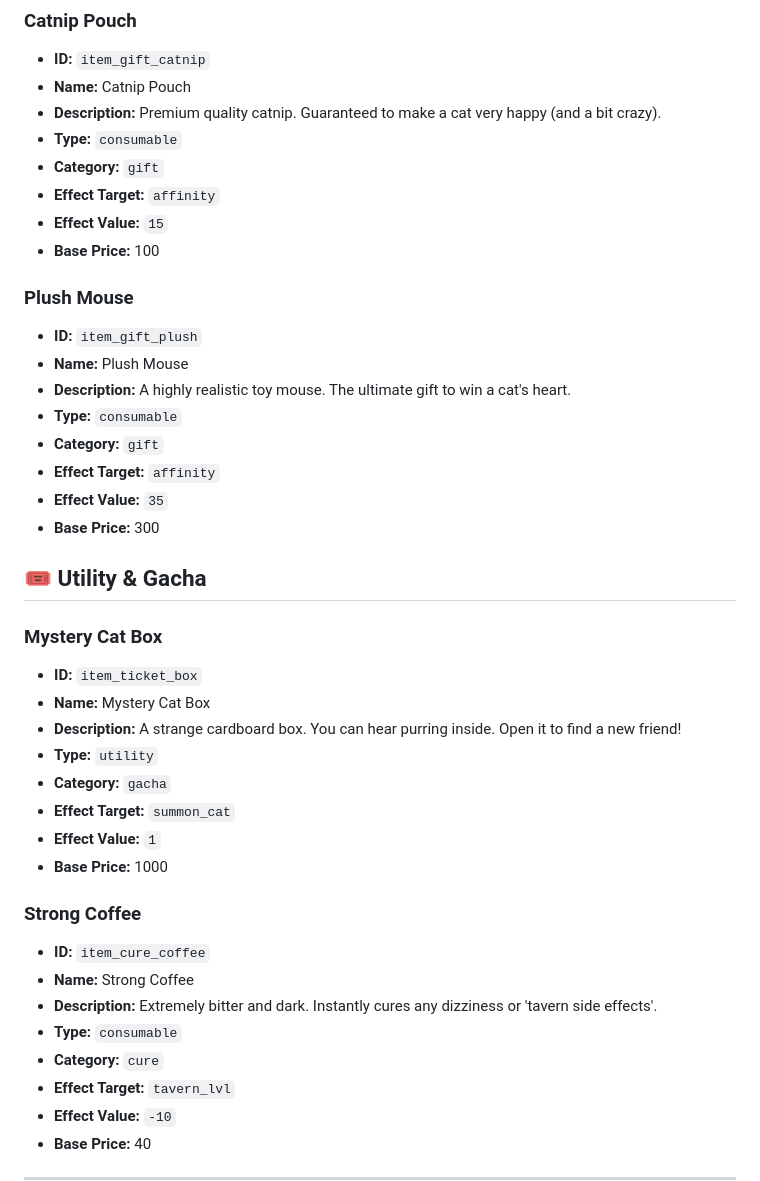
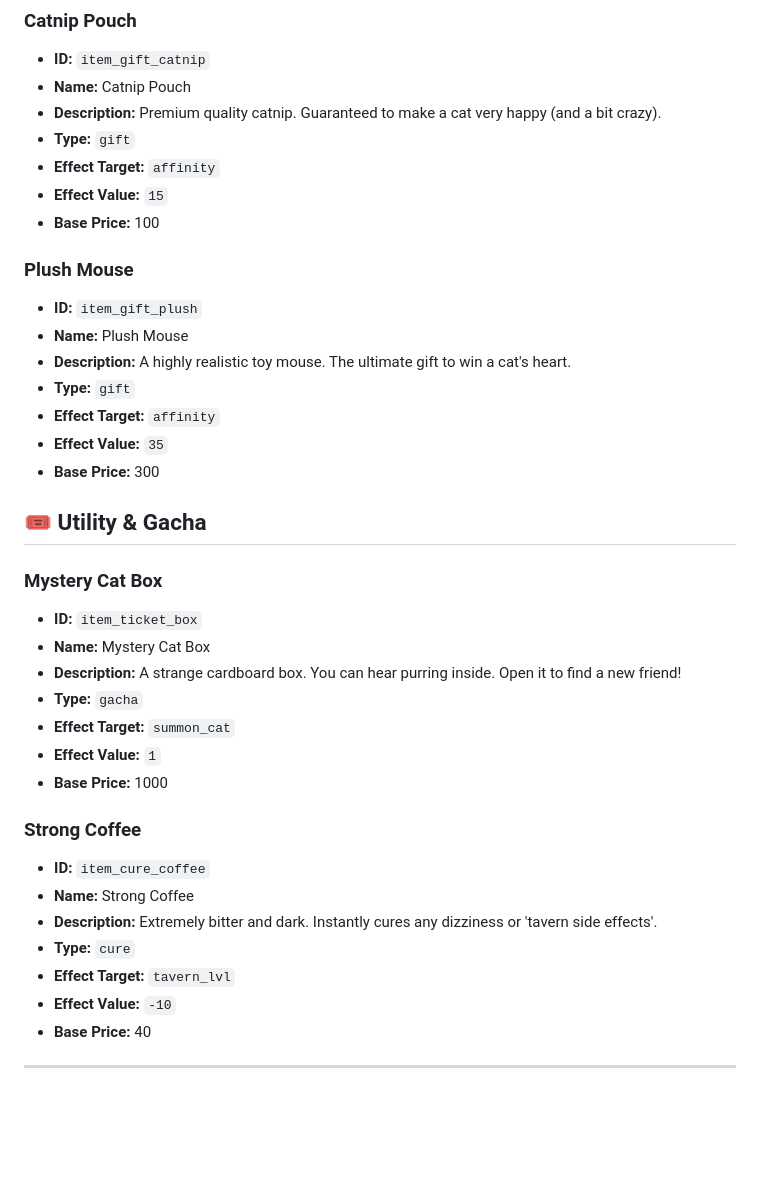
Before and after one commit to inoixh/TFG_2DAM, a Markdown page: items&services.md, the part around one of its changes. GitHub-like rendering; blank space fills up the shorter version.

```diff
--- a/items&services.md
+++ b/items&services.md
@@ -135,8 +123,7 @@
 * **ID:** `item_gift_catnip`
 * **Name:** Catnip Pouch
 * **Description:** Premium quality catnip. Guaranteed to make a cat very happy (and a bit crazy).
-* **Type:** `consumable`
-* **Category:** `gift`
+* **Type:** `gift`
 * **Effect Target:** `affinity`
 * **Effect Value:** `15`
 * **Base Price:** 100
@@ -145,8 +132,7 @@
 * **ID:** `item_gift_plush`
 * **Name:** Plush Mouse
 * **Description:** A highly realistic toy mouse. The ultimate gift to win a cat's heart.
-* **Type:** `consumable`
-* **Category:** `gift`
+* **Type:** `gift`
 * **Effect Target:** `affinity`
 * **Effect Value:** `35`
 * **Base Price:** 300
@@ -158,8 +144,7 @@
 * **ID:** `item_ticket_box`
 * **Name:** Mystery Cat Box
 * **Description:** A strange cardboard box. You can hear purring inside. Open it to find a new friend!
-* **Type:** `utility`
-* **Category:** `gacha`
+* **Type:** `gacha`
 * **Effect Target:** `summon_cat`
 * **Effect Value:** `1`
 * **Base Price:** 1000
@@ -168,8 +153,7 @@
 * **ID:** `item_cure_coffee`
 * **Name:** Strong Coffee
 * **Description:** Extremely bitter and dark. Instantly cures any dizziness or 'tavern side effects'.
-* **Type:** `consumable`
-* **Category:** `cure`
+* **Type:** `cure`
 * **Effect Target:** `tavern_lvl`
 * **Effect Value:** `-10`
 * **Base Price:** 40
```
Also changed, not shown: other parts of items&services.md (+24 -24 lines).
